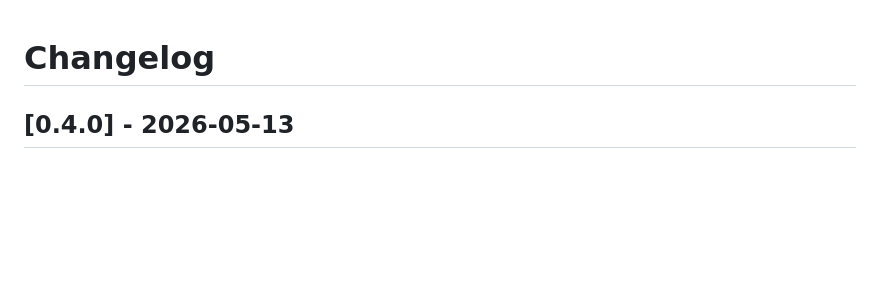
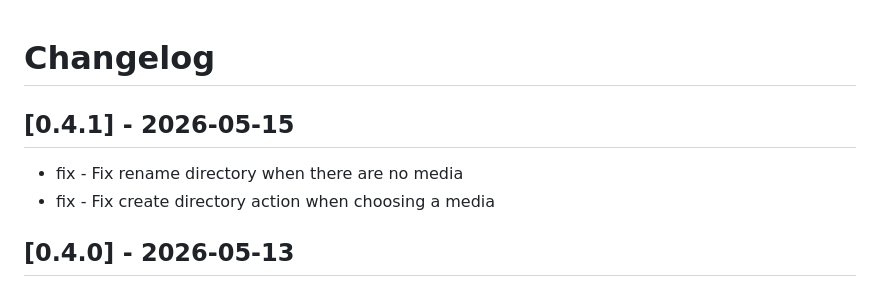
Before and after one commit to jolicode/MediaBundle, a Markdown page: CHANGELOG.md, the part around the change. Drawn GitHub-style; blank space fills up the shorter version.

Commit message:
chore(maintenance): Prepare v0.4.1 release

```diff
--- a/CHANGELOG.md
+++ b/CHANGELOG.md
@@ -1,4 +1,9 @@
 # Changelog
+
+## [0.4.1] - 2026-05-15
+
+- fix - Fix rename directory when there are no media
+- fix - Fix create directory action when choosing a media
 
 ## [0.4.0] - 2026-05-13
 
```
